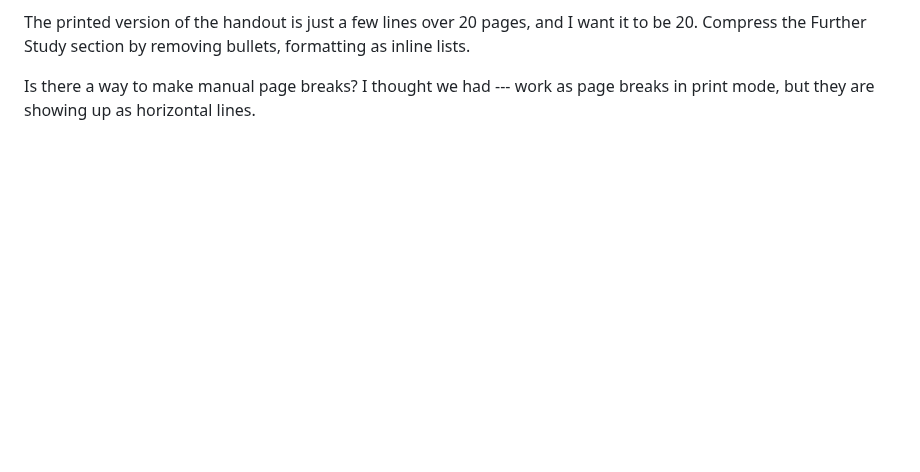
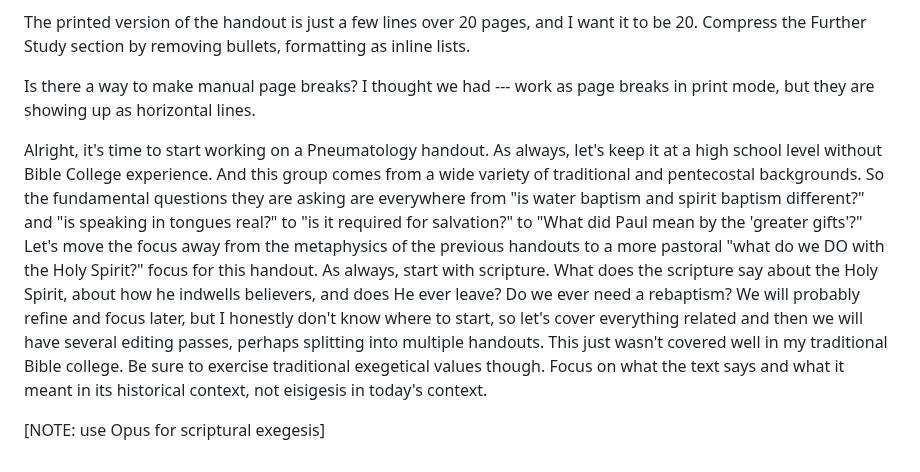
Before and after one commit to dpwhittaker/systematic-theology, a Markdown page: prompts.md, the part around the change. Drawn GitHub-style; blank space fills up the shorter version.

```diff
--- a/prompts.md
+++ b/prompts.md
@@ -210,3 +210,7 @@ In the Sinless Mechanism, draw a stronger link between the spirit-made man, a ma
 The printed version of the handout is just a few lines over 20 pages, and I want it to be 20. Compress the Further Study section by removing bullets, formatting as inline lists.
 
 Is there a way to make manual page breaks? I thought we had --- work as page breaks in print mode, but they are showing up as horizontal lines.
+
+Alright, it's time to start working on a Pneumatology handout. As always, let's keep it at a high school level without Bible College experience. And this group comes from a wide variety of traditional and pentecostal backgrounds. So the fundamental questions they are asking are everywhere from "is water baptism and spirit baptism different?" and "is speaking in tongues real?" to "is it required for salvation?" to "What did Paul mean by the 'greater gifts'?" Let's move the focus away from the metaphysics of the previous handouts to a more pastoral "what do we DO with the Holy Spirit?" focus for this handout. As always, start with scripture. What does the scripture say about the Holy Spirit, about how he indwells believers, and does He ever leave? Do we ever need a rebaptism? We will probably refine and focus later, but I honestly don't know where to start, so let's cover everything related and then we will have several editing passes, perhaps splitting into multiple handouts. This just wasn't covered well in my traditional Bible college. Be sure to exercise traditional exegetical values though. Focus on what the text says and what it meant in its historical context, not eisigesis in today's context.
+
+[NOTE: use Opus for scriptural exegesis]
```
Also changed, not shown: output.md (+15 -0 lines).
